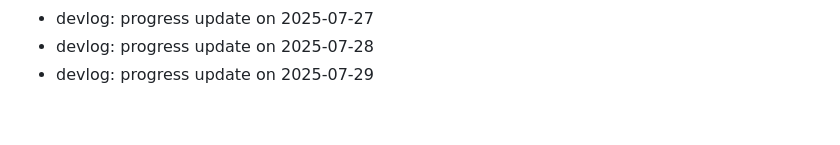
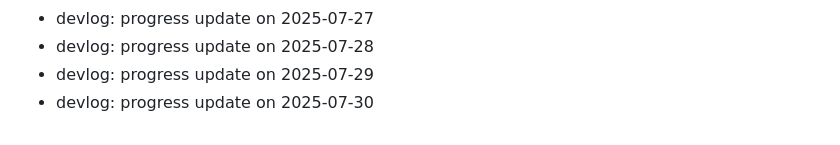
Before and after one commit to ParkerMartina/imxieyi, a Markdown page: DEVLOG.md, the part around the change. GitHub-like rendering.

Commit message:
docs: devlog 2025-07-30

```diff
--- a/DEVLOG.md
+++ b/DEVLOG.md
@@ -388,3 +388,4 @@ Backfill2 Day 108
 - devlog: progress update on 2025-07-27
 - devlog: progress update on 2025-07-28
 - devlog: progress update on 2025-07-29
+- devlog: progress update on 2025-07-30
```
